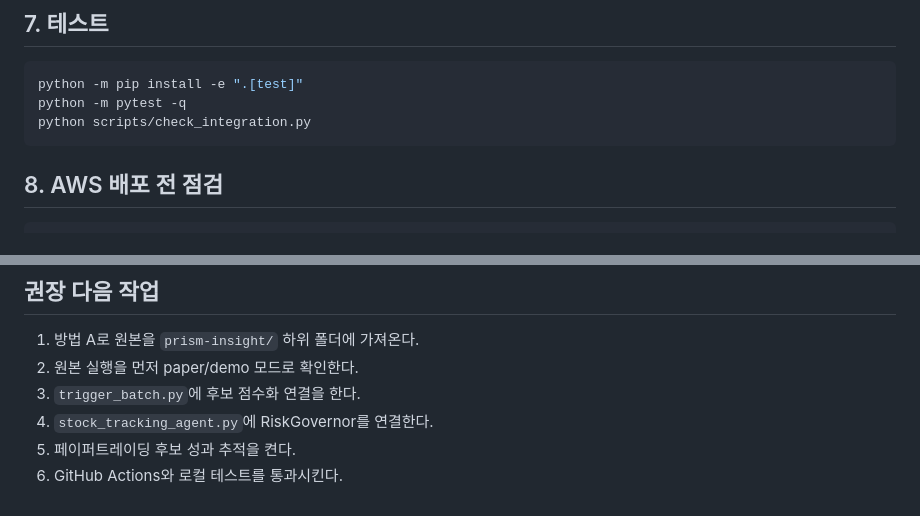
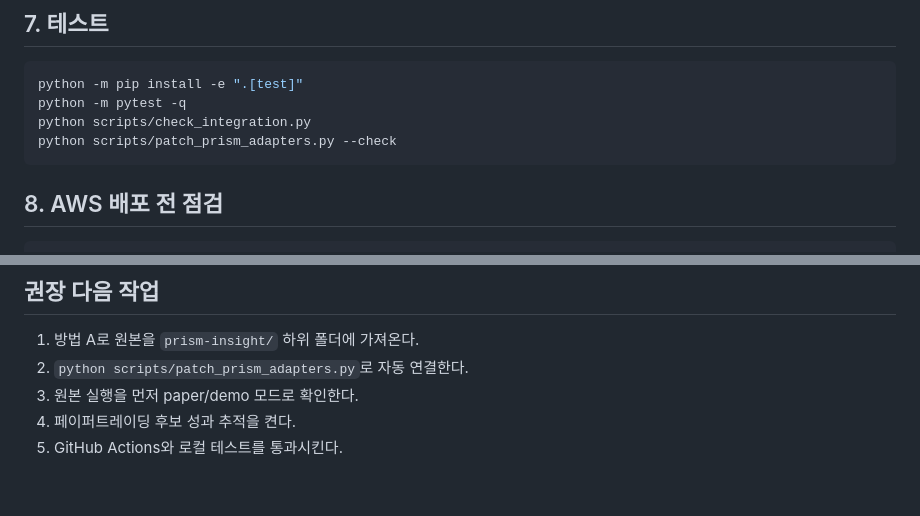
Before and after one commit to kdk212/agents_invest, a Markdown page: docs/UPSTREAM_MERGE_PLAYBOOK_ko.md, 2 parts joined by grey strips. Drawn GitHub-style.

````diff
--- a/docs/UPSTREAM_MERGE_PLAYBOOK_ko.md
+++ b/docs/UPSTREAM_MERGE_PLAYBOOK_ko.md
@@ -202,6 +202,7 @@ tracking/db_schema.py
 python -m pip install -e ".[test]"
 python -m pytest -q
 python scripts/check_integration.py
+python scripts/patch_prism_adapters.py --check
 ```
 
 ## 8. AWS 배포 전 점검
@@ -223,8 +224,7 @@ live 모드는 다음 조건이 모두 충족되어야 한다.
 ## 권장 다음 작업
 
 1. 방법 A로 원본을 `prism-insight/` 하위 폴더에 가져온다.
-2. 원본 실행을 먼저 paper/demo 모드로 확인한다.
-3. `trigger_batch.py`에 후보 점수화 연결을 한다.
-4. `stock_tracking_agent.py`에 RiskGovernor를 연결한다.
-5. 페이퍼트레이딩 후보 성과 추적을 켠다.
-6. GitHub Actions와 로컬 테스트를 통과시킨다.
+2. `python scripts/patch_prism_adapters.py`로 자동 연결한다.
+3. 원본 실행을 먼저 paper/demo 모드로 확인한다.
+4. 페이퍼트레이딩 후보 성과 추적을 켠다.
+5. GitHub Actions와 로컬 테스트를 통과시킨다.
````
Also changed, not shown: other parts of docs/UPSTREAM_MERGE_PLAYBOOK_ko.md (+23 -23 lines).
